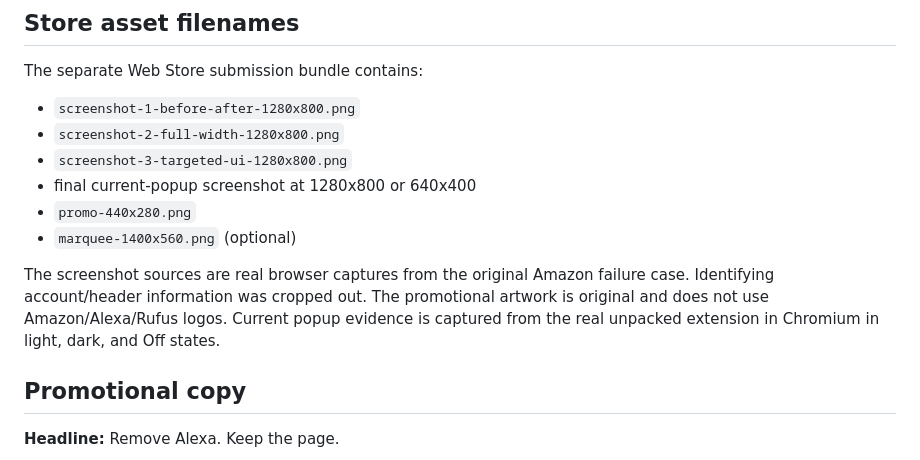
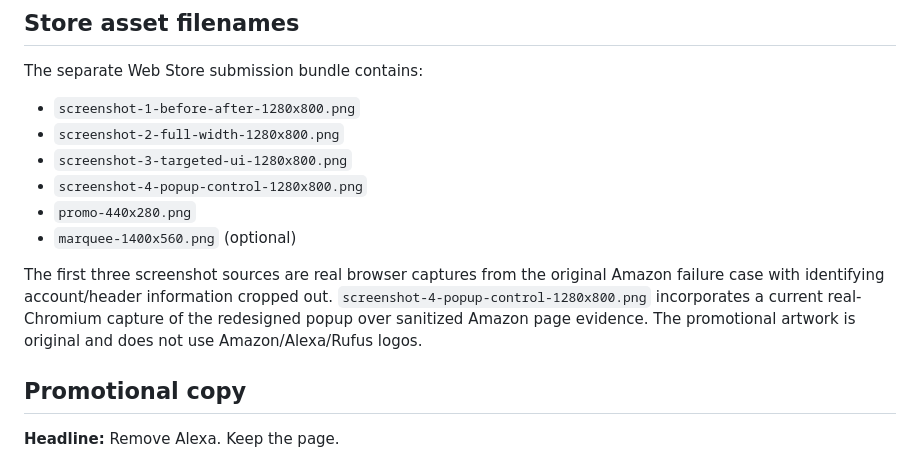
Before and after one commit to JohnnyZLi/amazon-alexa-shopping-suppressor, a Markdown page: docs/STORE_LISTING.md, the part around the change. GitHub-like rendering.

Commit message:
Finalize current popup store asset reference

```diff
--- a/docs/STORE_LISTING.md
+++ b/docs/STORE_LISTING.md
@@ -100,11 +100,11 @@ The separate Web Store submission bundle contains:
 - `screenshot-1-before-after-1280x800.png`
 - `screenshot-2-full-width-1280x800.png`
 - `screenshot-3-targeted-ui-1280x800.png`
-- final current-popup screenshot at 1280x800 or 640x400
+- `screenshot-4-popup-control-1280x800.png`
 - `promo-440x280.png`
 - `marquee-1400x560.png` (optional)
 
-The screenshot sources are real browser captures from the original Amazon failure case. Identifying account/header information was cropped out. The promotional artwork is original and does not use Amazon/Alexa/Rufus logos. Current popup evidence is captured from the real unpacked extension in Chromium in light, dark, and Off states.
+The first three screenshot sources are real browser captures from the original Amazon failure case with identifying account/header information cropped out. `screenshot-4-popup-control-1280x800.png` incorporates a current real-Chromium capture of the redesigned popup over sanitized Amazon page evidence. The promotional artwork is original and does not use Amazon/Alexa/Rufus logos.
 
 ## Promotional copy
 
```
